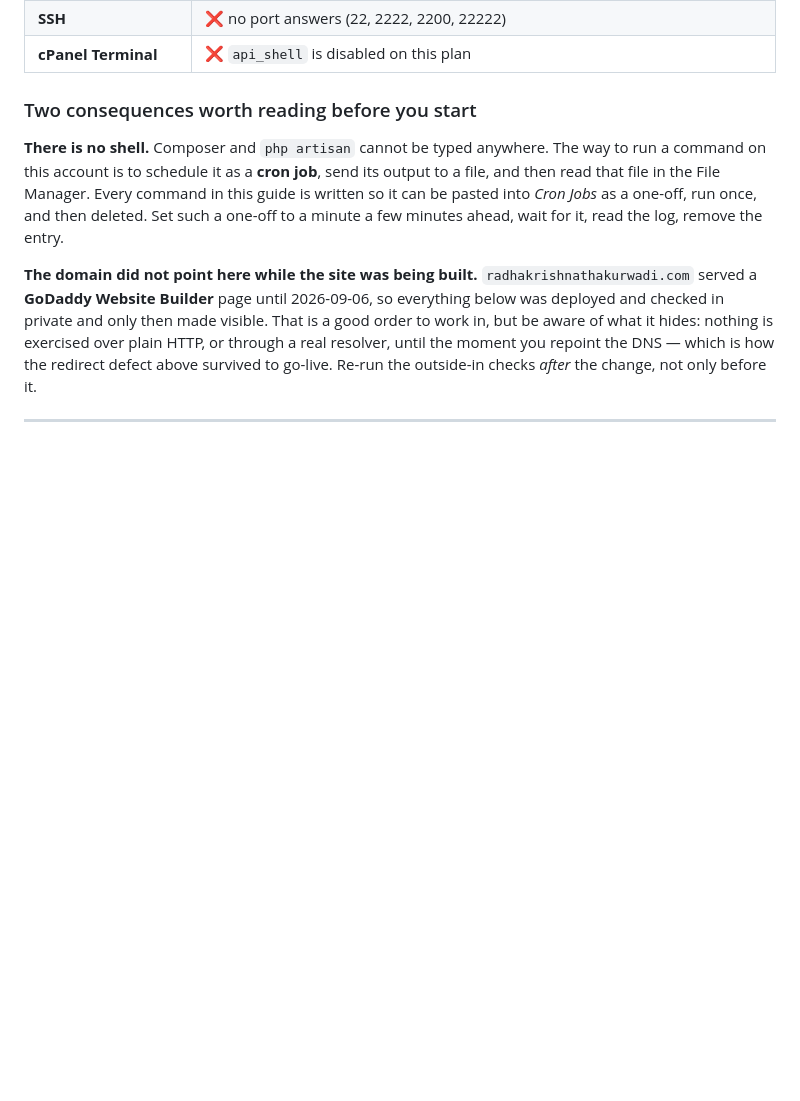
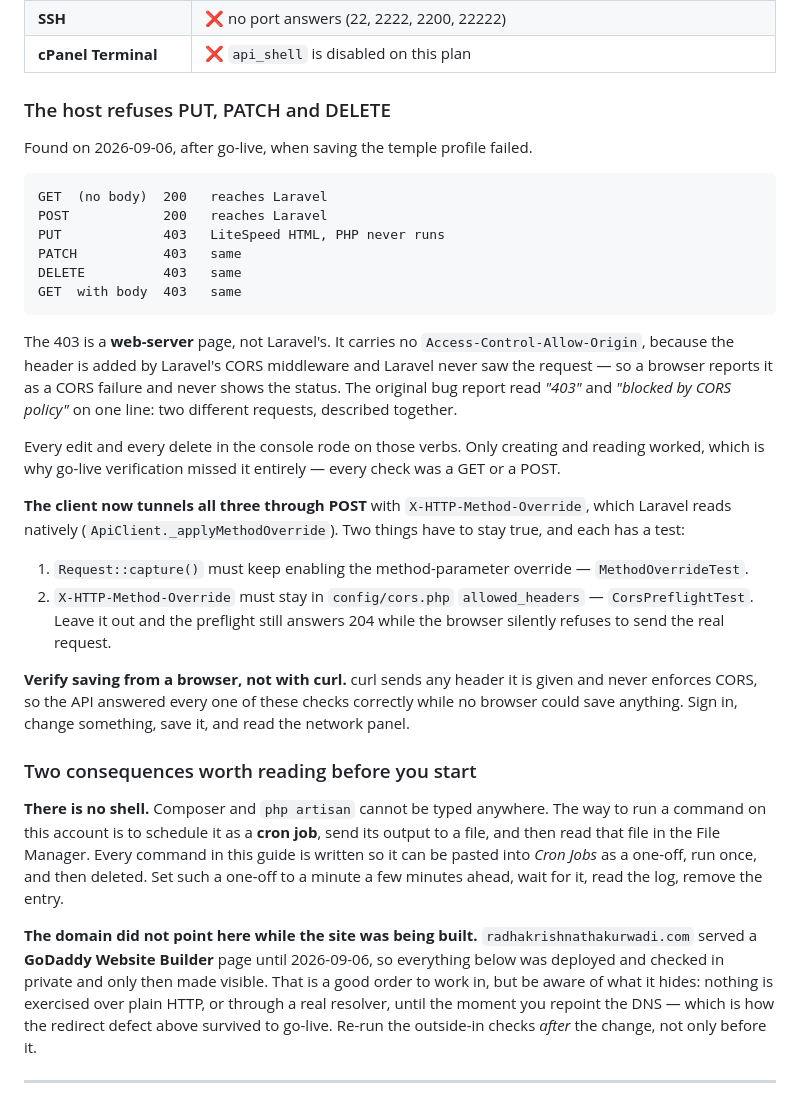
Before and after one commit to dubey1992/eTemple, a Markdown page: docs/DEPLOYMENT_CPANEL.md, the part around the change. Drawn GitHub-style; blank space fills up the shorter version.

Commit message:
Record that this host refuses PUT, PATCH and DELETE
The one fact about this account that breaks the most and explains the
least. A LiteSpeed 403 with no CORS header reaches the browser as a
CORS error, so the console reports something that has nothing to do
with the cause, and the status is not readable from the page.

Names the two things that must stay true for edits to work at all,
each with the test that guards it, and says plainly that this class
of defect cannot be verified with curl: curl sends any header it is
handed and enforces no CORS, so the API answered every check
correctly while no browser could save anything.

Co-Authored-By: Claude Opus 5 <noreply@anthropic.com>

````diff
--- a/docs/DEPLOYMENT_CPANEL.md
+++ b/docs/DEPLOYMENT_CPANEL.md
@@ -136,6 +136,45 @@ steps that follow.
 | **Git Version Control** | ✅ available — and the repository is public, so it can be cloned straight onto the host |
 | **SSH** | ❌ no port answers (22, 2222, 2200, 22222) |
 | **cPanel Terminal** | ❌ `api_shell` is disabled on this plan |
+
+### The host refuses PUT, PATCH and DELETE
+
+Found on 2026-09-06, after go-live, when saving the temple profile failed.
+
+```
+GET  (no body)  200   reaches Laravel
+POST            200   reaches Laravel
+PUT             403   LiteSpeed HTML, PHP never runs
+PATCH           403   same
+DELETE          403   same
+GET  with body  403   same
+```
+
+The 403 is a **web-server** page, not Laravel's. It carries no
+`Access-Control-Allow-Origin`, because the header is added by Laravel's CORS
+middleware and Laravel never saw the request — so a browser reports it as a CORS
+failure and never shows the status. The original bug report read *"403"* and
+*"blocked by CORS policy"* on one line: two different requests, described
+together.
+
+Every edit and every delete in the console rode on those verbs. Only creating
+and reading worked, which is why go-live verification missed it entirely — every
+check was a GET or a POST.
+
+**The client now tunnels all three through POST** with `X-HTTP-Method-Override`,
+which Laravel reads natively (`ApiClient._applyMethodOverride`). Two things have
+to stay true, and each has a test:
+
+1. `Request::capture()` must keep enabling the method-parameter override —
+   `MethodOverrideTest`.
+2. `X-HTTP-Method-Override` must stay in `config/cors.php` `allowed_headers` —
+   `CorsPreflightTest`. Leave it out and the preflight still answers 204 while
+   the browser silently refuses to send the real request.
+
+**Verify saving from a browser, not with curl.** curl sends any header it is
+given and never enforces CORS, so the API answered every one of these checks
+correctly while no browser could save anything. Sign in, change something, save
+it, and read the network panel.
 
 ### Two consequences worth reading before you start
 
````
Also changed, not shown: docs/HANDOVER.md (+1 -0 lines).
